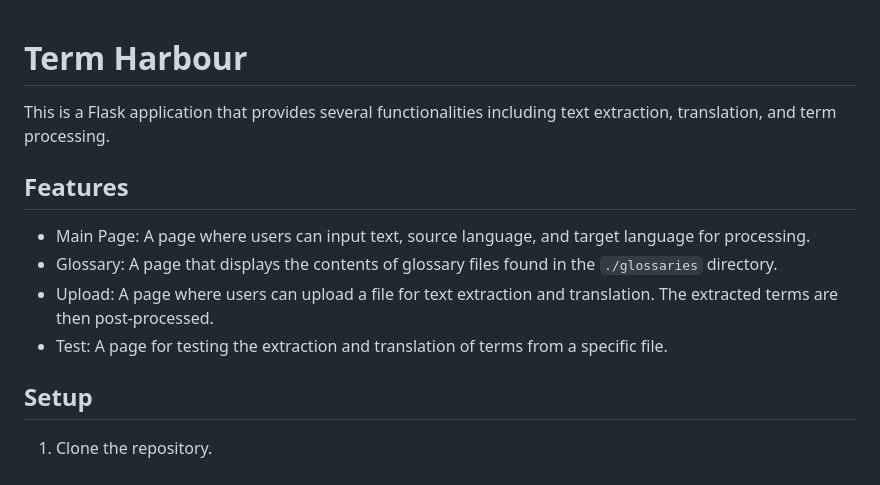
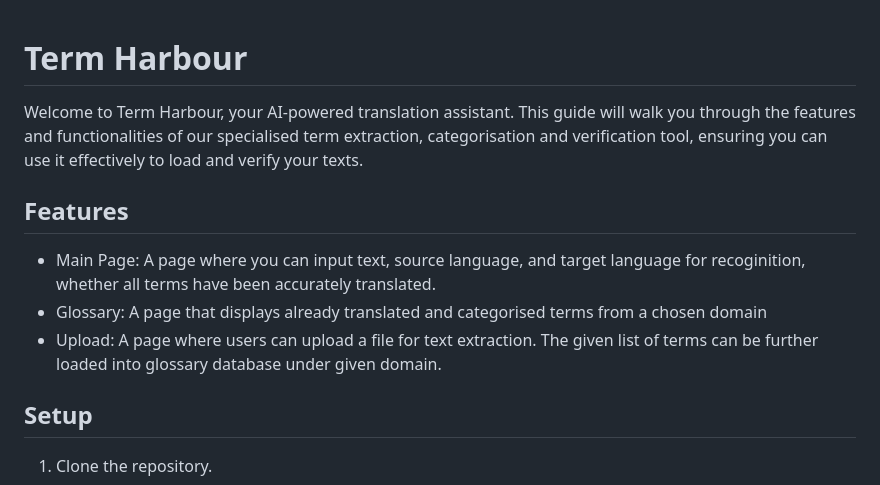
Before and after one commit to pllewy/TermHarbour, a Markdown page: README.md, the part around one of its changes. Drawn GitHub-style.

Commit message:
add documentation and fix upload.py

```diff
--- a/README.md
+++ b/README.md
@@ -1,13 +1,13 @@
+
 # Term Harbour
 
-This is a Flask application that provides several functionalities including text extraction, translation, and term processing.
+Welcome to Term Harbour, your AI-powered translation assistant. This guide will walk you through the features and functionalities of our  specialised term extraction, categorisation and verification tool, ensuring you can use it effectively to load and verify your texts.
 
 ## Features
 
-- Main Page: A page where users can input text, source language, and target language for processing.
-- Glossary: A page that displays the contents of glossary files found in the `./glossaries` directory.
-- Upload: A page where users can upload a file for text extraction and translation. The extracted terms are then post-processed.
-- Test: A page for testing the extraction and translation of terms from a specific file.
+- Main Page: A page where you can input text, source language, and target language for recoginition, whether all terms have been accurately translated.
+- Glossary: A page that displays already translated and categorised terms from a chosen domain
+- Upload: A page where users can upload a file for text extraction. The given list of terms can be further loaded into glossary database under given domain.
 
 ## Setup
 
```
Also changed, not shown: other parts of README.md (+0 -1 lines), user_documentation.md (+96 -14 lines), images/ai-generative-cute-cat-isolated-on-solid-background-photo.jpg (deleted), images/glossary.png (added), images/navbar.png (added), images/upload.png (added), 3 other files.
